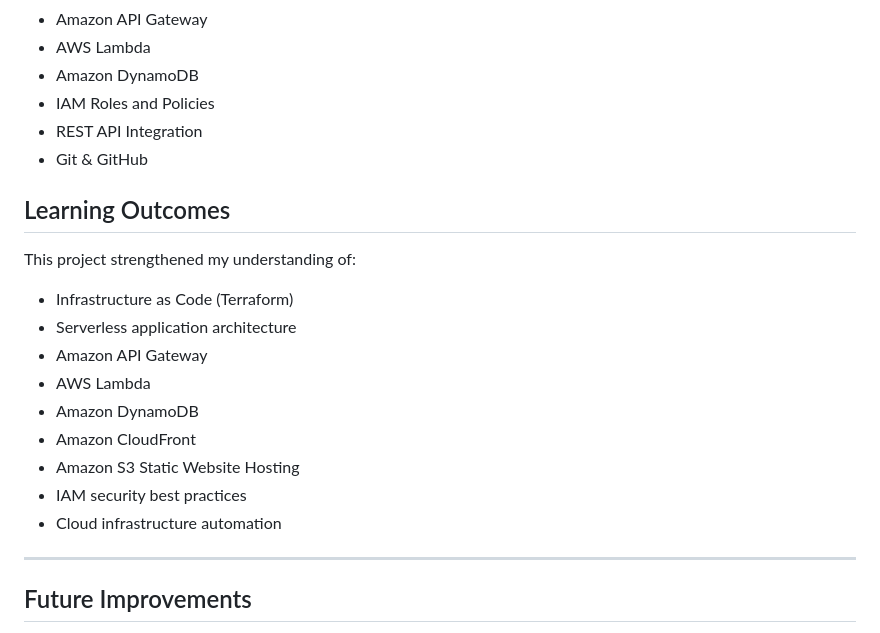
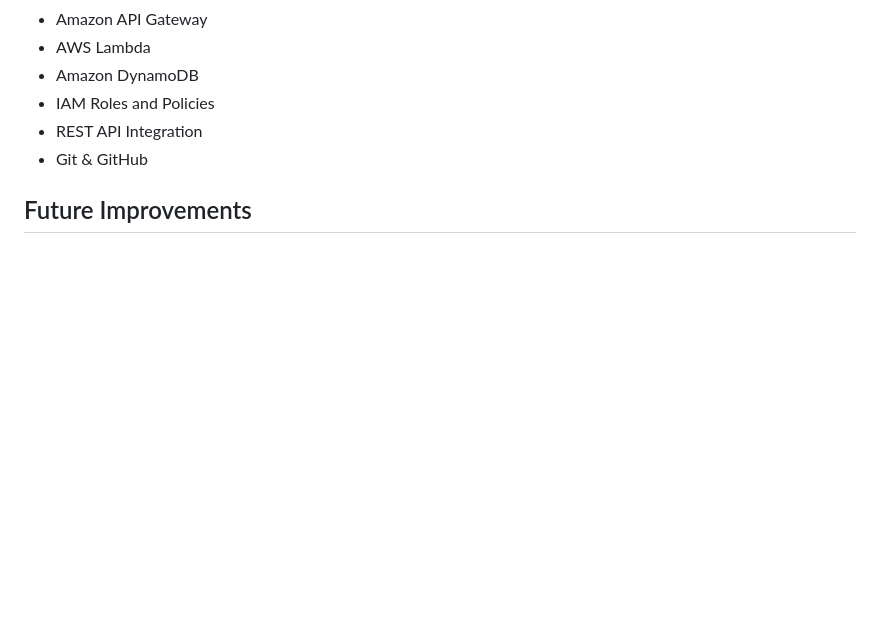
Before and after one commit to Fadila-Yiddana/terraform-aws-serverless-web-application, a Markdown page: README.md, the part around the change. Rendered like a GitHub page; blank space fills up the shorter version.

Commit message:
Remove learning outcomes from README
Removed learning outcomes section from README.

```diff
--- a/README.md
+++ b/README.md
@@ -129,21 +129,7 @@ Amazon DynamoDB
 - REST API Integration
 - Git & GitHub
 
-## Learning Outcomes
 
-This project strengthened my understanding of:
-
-- Infrastructure as Code (Terraform)
-- Serverless application architecture
-- Amazon API Gateway
-- AWS Lambda
-- Amazon DynamoDB
-- Amazon CloudFront
-- Amazon S3 Static Website Hosting
-- IAM security best practices
-- Cloud infrastructure automation
-
----
 
 ## Future Improvements
 
```
